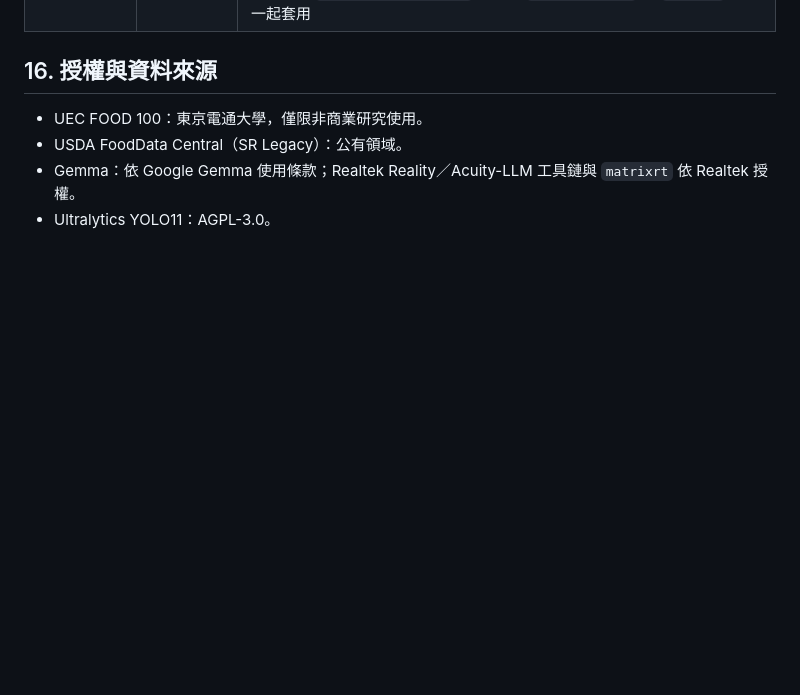
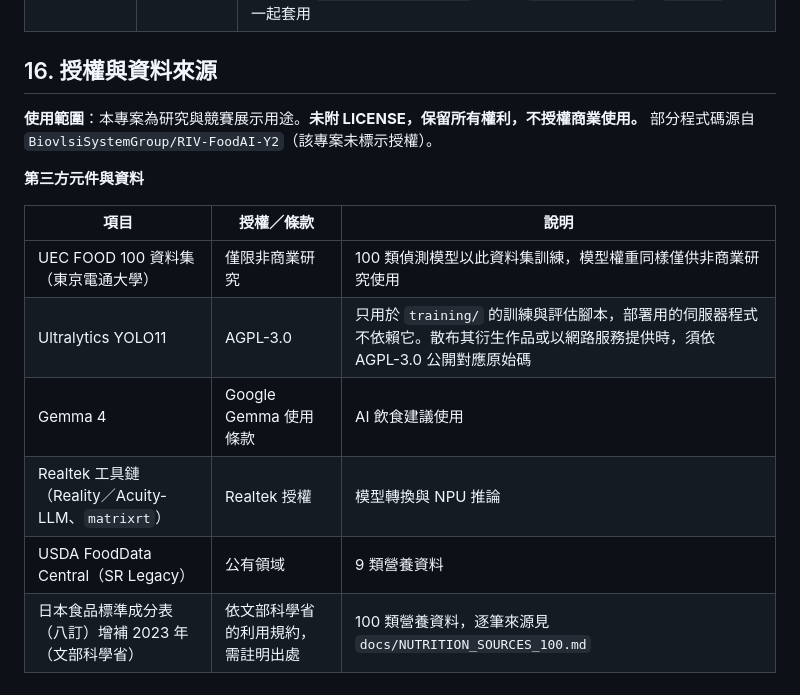
Before and after one commit to Miller0330/FOOD_AI, a Markdown page: docs/README-matrix.md, the part around the change. Drawn GitHub-style; blank space fills up the shorter version.

```diff
--- a/docs/README-matrix.md
+++ b/docs/README-matrix.md
@@ -398,7 +398,15 @@ python float_eval.py && python compare_eval.py      # 比較浮點與 NPU 的召
 | `shared-ui-nutrition` | 不限 | 只含與模型無關的新 UI／營養邏輯（`food_logic.py`、模板、USDA 營養資料、`Calculate.py`），供其他分支取用；**不含**任何偵測器、LLM、模型檔。整合方式見 `Riscv2025_Server_scale_Code/SHARED_UI_INTEGRATION.md`；注意新的 `nutrition_data.json` 必須與 `food_logic.py` 及 `main.py` 修改一起套用 |
 
 ## 16. 授權與資料來源
-- UEC FOOD 100：東京電通大學，僅限非商業研究使用。
-- USDA FoodData Central（SR Legacy）：公有領域。
-- Gemma：依 Google Gemma 使用條款；Realtek Reality／Acuity-LLM 工具鏈與 `matrixrt` 依 Realtek 授權。
-- Ultralytics YOLO11：AGPL-3.0。
+**使用範圍**：本專案為研究與競賽展示用途。**未附 LICENSE，保留所有權利，不授權商業使用。** 部分程式碼源自 `BiovlsiSystemGroup/RIV-FoodAI-Y2`（該專案未標示授權）。
+
+**第三方元件與資料**
+
+| 項目 | 授權／條款 | 說明 |
+|---|---|---|
+| UEC FOOD 100 資料集（東京電通大學） | 僅限非商業研究 | 100 類偵測模型以此資料集訓練，模型權重同樣僅供非商業研究使用 |
+| Ultralytics YOLO11 | AGPL-3.0 | 只用於 `training/` 的訓練與評估腳本，部署用的伺服器程式不依賴它。散布其衍生作品或以網路服務提供時，須依 AGPL-3.0 公開對應原始碼 |
+| Gemma 4 | Google Gemma 使用條款 | AI 飲食建議使用 |
+| Realtek 工具鏈（Reality／Acuity-LLM、`matrixrt`） | Realtek 授權 | 模型轉換與 NPU 推論 |
+| USDA FoodData Central（SR Legacy） | 公有領域 | 9 類營養資料 |
+| 日本食品標準成分表（八訂）增補 2023 年（文部科學省） | 依文部科學省的利用規約，需註明出處 | 100 類營養資料，逐筆來源見 `docs/NUTRITION_SOURCES_100.md` |
```
Also changed, not shown: README.md (+12 -1 lines).
